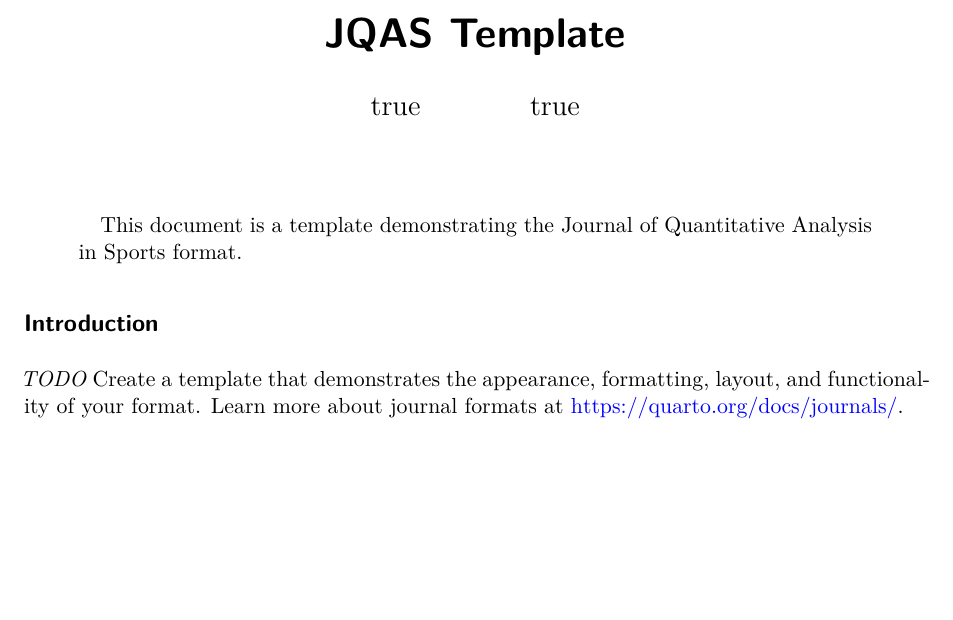
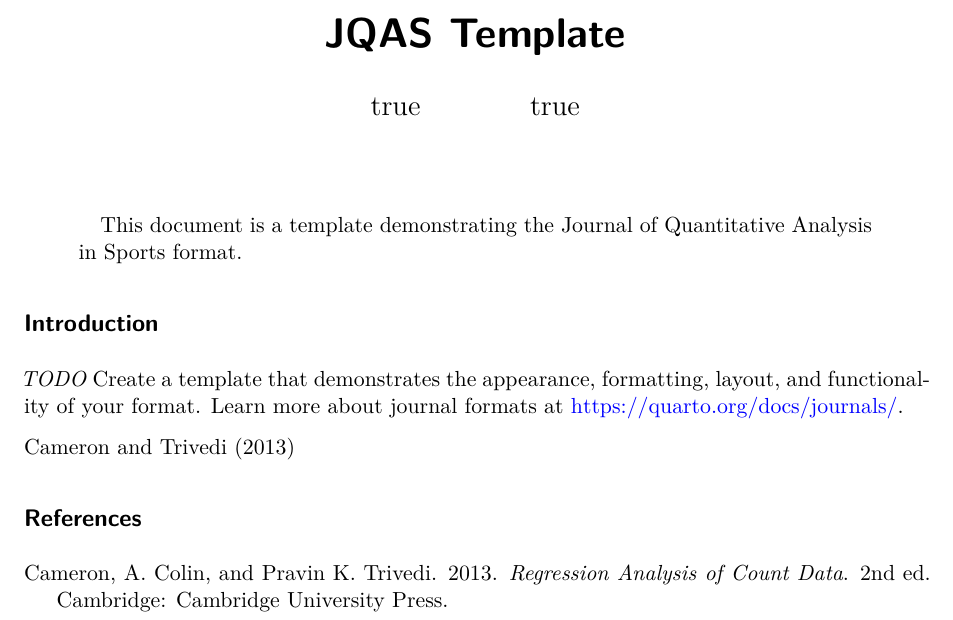
Before and after one commit to beanumber/jqas, a Quarto document (template.qmd): part of the page, cut so that both start at the same text, the shorter picture padded with empty space. Rendered offline with R 4.5, knitr and Pandoc in place of Quarto, then LaTeX, with nearby package versions; drawn as R Markdown's standard PDF in place of the format the file asks for.

Commit message:
added References

```diff
--- a/template.qmd
+++ b/template.qmd
@@ -29,3 +29,7 @@
 ## Introduction {#sec-intro}
 
 *TODO* Create a template that demonstrates the appearance, formatting, layout, and functionality of your format. Learn more about journal formats at <https://quarto.org/docs/journals/>.
+
+@CameronTrivedi2013
+
+## References
```
